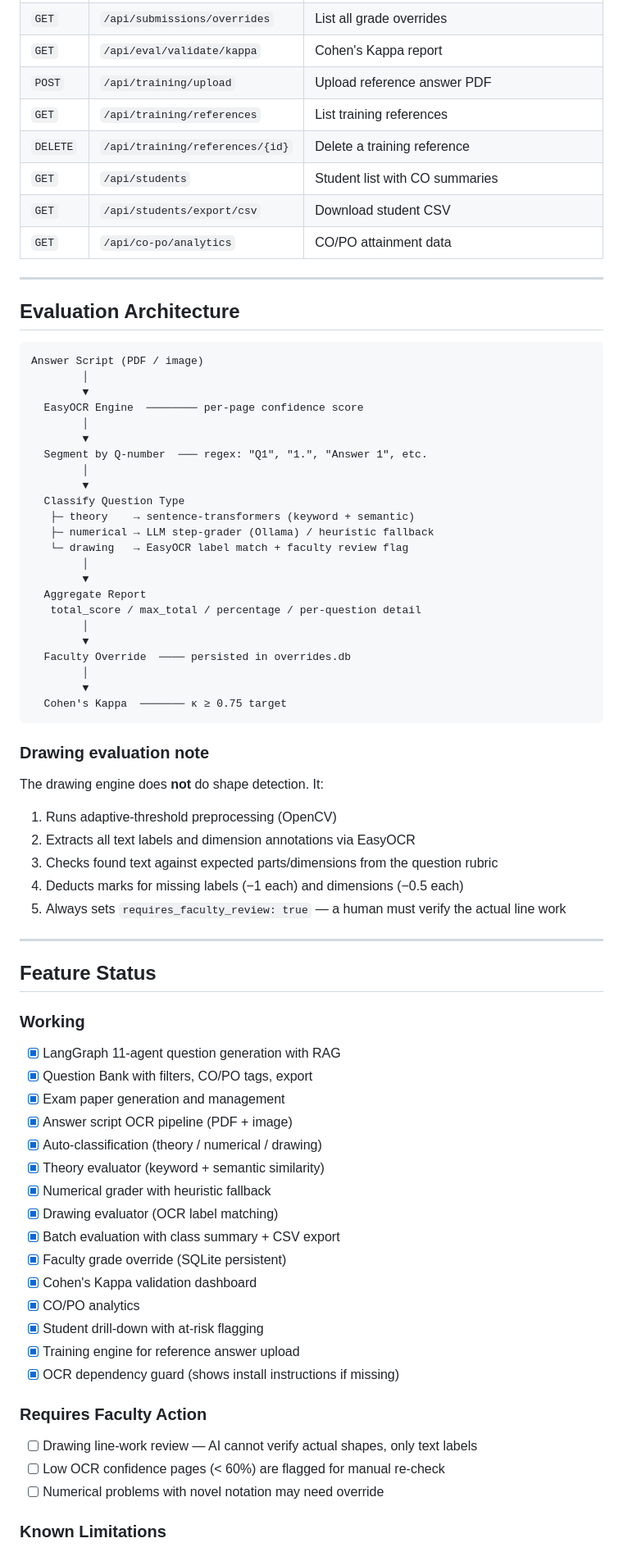
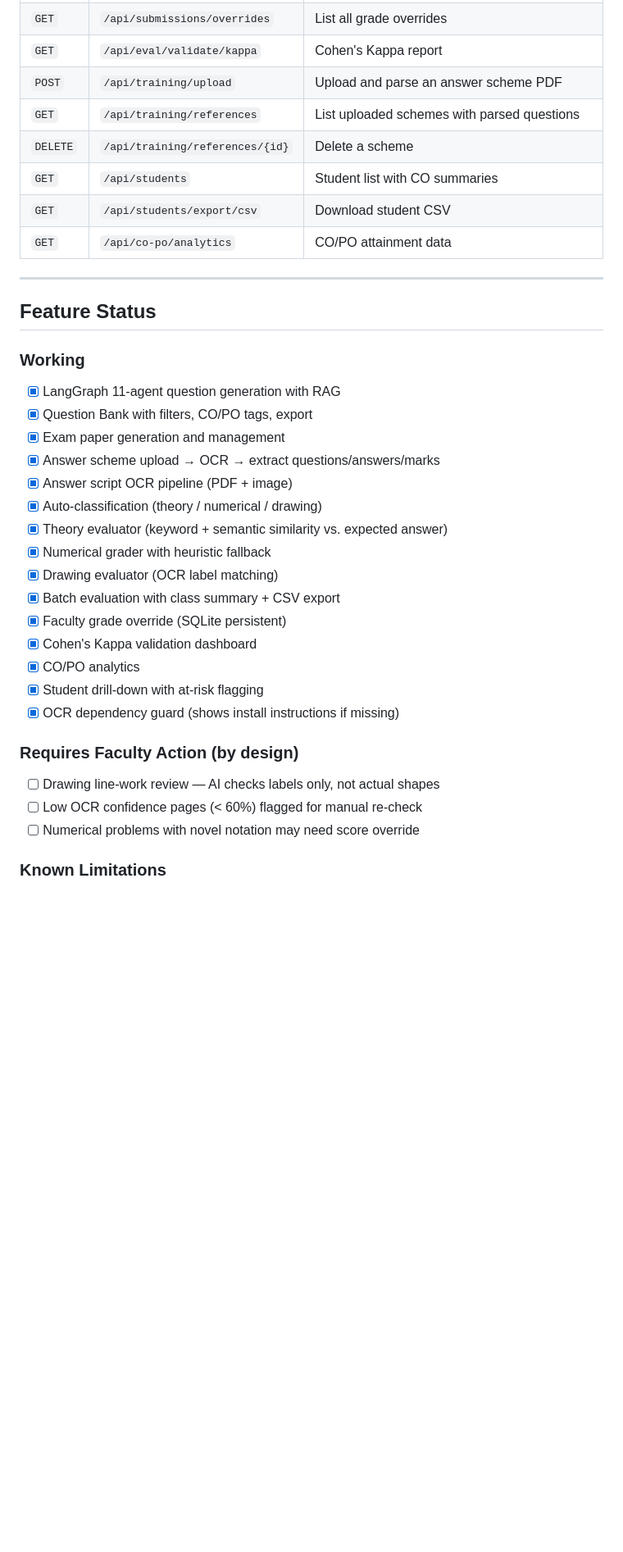
Before and after one commit to priy4nsh408/Exam_assessment, a Markdown page: README.md, the part around one of its changes. Shown at 82% size. Rendered like a GitHub page; blank space fills up the shorter version.

````diff
--- a/README.md
+++ b/README.md
@@ -175,50 +262,11 @@ Open `http://localhost:5173`
 | `GET` | `/api/submissions/overrides` | List all grade overrides |
 | `GET` | `/api/eval/validate/kappa` | Cohen's Kappa report |
-| `POST` | `/api/training/upload` | Upload reference answer PDF |
-| `GET` | `/api/training/references` | List training references |
-| `DELETE` | `/api/training/references/{id}` | Delete a training reference |
+| `POST` | `/api/training/upload` | Upload and parse an answer scheme PDF |
+| `GET` | `/api/training/references` | List uploaded schemes with parsed questions |
+| `DELETE` | `/api/training/references/{id}` | Delete a scheme |
 | `GET` | `/api/students` | Student list with CO summaries |
 | `GET` | `/api/students/export/csv` | Download student CSV |
 | `GET` | `/api/co-po/analytics` | CO/PO attainment data |
-
----
-
-## Evaluation Architecture
-
-```
-Answer Script (PDF / image)
-        │
-        ▼
-  EasyOCR Engine  ──────── per-page confidence score
-        │
-        ▼
-  Segment by Q-number  ─── regex: "Q1", "1.", "Answer 1", etc.
-        │
-        ▼
-  Classify Question Type
-   ├─ theory    → sentence-transformers (keyword + semantic)
-   ├─ numerical → LLM step-grader (Ollama) / heuristic fallback
-   └─ drawing   → EasyOCR label match + faculty review flag
-        │
-        ▼
-  Aggregate Report
-   total_score / max_total / percentage / per-question detail
-        │
-        ▼
-  Faculty Override  ──── persisted in overrides.db
-        │
-        ▼
-  Cohen's Kappa  ─────── κ ≥ 0.75 target
-```
-
-### Drawing evaluation note
-
-The drawing engine does **not** do shape detection. It:
-1. Runs adaptive-threshold preprocessing (OpenCV)
-2. Extracts all text labels and dimension annotations via EasyOCR
-3. Checks found text against expected parts/dimensions from the question rubric
-4. Deducts marks for missing labels (−1 each) and dimensions (−0.5 each)
-5. Always sets `requires_faculty_review: true` — a human must verify the actual line work
 
 ---
 
@@ -228,9 +276,10 @@ The drawing engine does **not** do shape detection. It:
 - [x] LangGraph 11-agent question generation with RAG
 - [x] Question Bank with filters, CO/PO tags, export
 - [x] Exam paper generation and management
+- [x] Answer scheme upload → OCR → extract questions/answers/marks
 - [x] Answer script OCR pipeline (PDF + image)
 - [x] Auto-classification (theory / numerical / drawing)
-- [x] Theory evaluator (keyword + semantic similarity)
+- [x] Theory evaluator (keyword + semantic similarity vs. expected answer)
 - [x] Numerical grader with heuristic fallback
 - [x] Drawing evaluator (OCR label matching)
 - [x] Batch evaluation with class summary + CSV export
@@ -238,12 +287,11 @@ The drawing engine does **not** do shape detection. It:
 - [x] Cohen's Kappa validation dashboard
 - [x] CO/PO analytics
 - [x] Student drill-down with at-risk flagging
-- [x] Training engine for reference answer upload
 - [x] OCR dependency guard (shows install instructions if missing)
 
-### Requires Faculty Action
-- [ ] Drawing line-work review — AI cannot verify actual shapes, only text labels
-- [ ] Low OCR confidence pages (< 60%) are flagged for manual re-check
-- [ ] Numerical problems with novel notation may need override
+### Requires Faculty Action (by design)
+- [ ] Drawing line-work review — AI checks labels only, not actual shapes
+- [ ] Low OCR confidence pages (< 60%) flagged for manual re-check
+- [ ] Numerical problems with novel notation may need score override
 
 ### Known Limitations
````
Also changed, not shown: other parts of README.md (+118 -30 lines).
